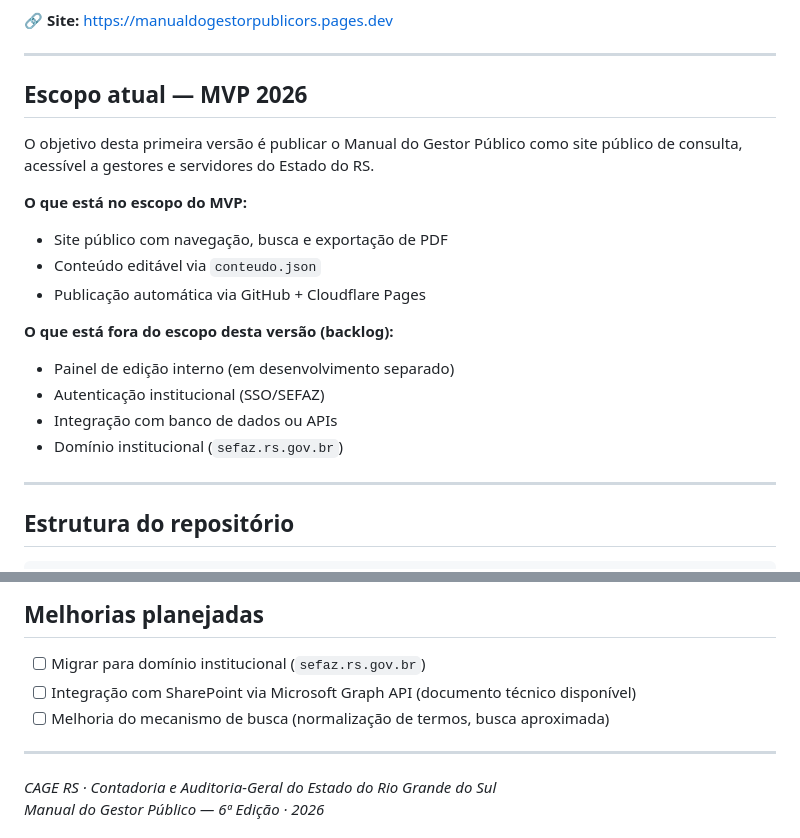
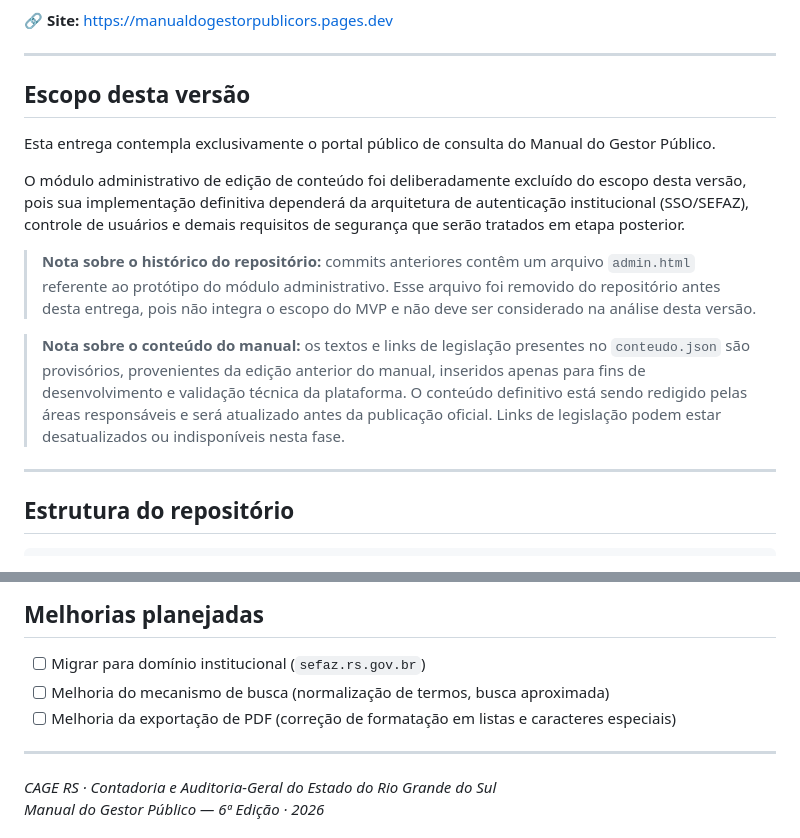
Before and after one commit to hernandorena-coder/manualdogestorpublicors, a Markdown page: README.md, 2 parts joined by grey strips. Drawn GitHub-style.

```diff
--- a/README.md
+++ b/README.md
@@ -6,20 +6,15 @@ Site oficial do Manual do Gestor Público da Contadoria e Auditoria-Geral do Est
 
 ---
 
-## Escopo atual — MVP 2026
+## Escopo desta versão
 
-O objetivo desta primeira versão é publicar o Manual do Gestor Público como site público de consulta, acessível a gestores e servidores do Estado do RS.
+Esta entrega contempla exclusivamente o portal público de consulta do Manual do Gestor Público.
 
-**O que está no escopo do MVP:**
-- Site público com navegação, busca e exportação de PDF
-- Conteúdo editável via `conteudo.json`
-- Publicação automática via GitHub + Cloudflare Pages
+O módulo administrativo de edição de conteúdo foi deliberadamente excluído do escopo desta versão, pois sua implementação definitiva dependerá da arquitetura de autenticação institucional (SSO/SEFAZ), controle de usuários e demais requisitos de segurança que serão tratados em etapa posterior.
 
-**O que está fora do escopo desta versão (backlog):**
-- Painel de edição interno (em desenvolvimento separado)
-- Autenticação institucional (SSO/SEFAZ)
-- Integração com banco de dados ou APIs
-- Domínio institucional (`sefaz.rs.gov.br`)
+> **Nota sobre o histórico do repositório:** commits anteriores contêm um arquivo `admin.html` referente ao protótipo do módulo administrativo. Esse arquivo foi removido do repositório antes desta entrega, pois não integra o escopo do MVP e não deve ser considerado na análise desta versão.
+
+> **Nota sobre o conteúdo do manual:** os textos e links de legislação presentes no `conteudo.json` são provisórios, provenientes da edição anterior do manual, inseridos apenas para fins de desenvolvimento e validação técnica da plataforma. O conteúdo definitivo está sendo redigido pelas áreas responsáveis e será atualizado antes da publicação oficial. Links de legislação podem estar desatualizados ou indisponíveis nesta fase.
 
 ---
 
@@ -146,8 +141,8 @@ Acesse `http://localhost:8000` no navegador.
 ## Melhorias planejadas
 
 - [ ] Migrar para domínio institucional (`sefaz.rs.gov.br`)
-- [ ] Integração com SharePoint via Microsoft Graph API (documento técnico disponível)
 - [ ] Melhoria do mecanismo de busca (normalização de termos, busca aproximada)
+- [ ] Melhoria da exportação de PDF (correção de formatação em listas e caracteres especiais)
 
 ---
 
```
